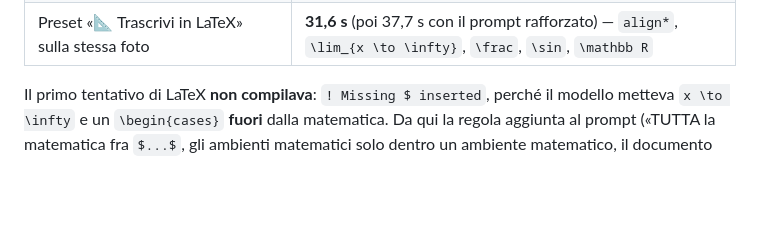
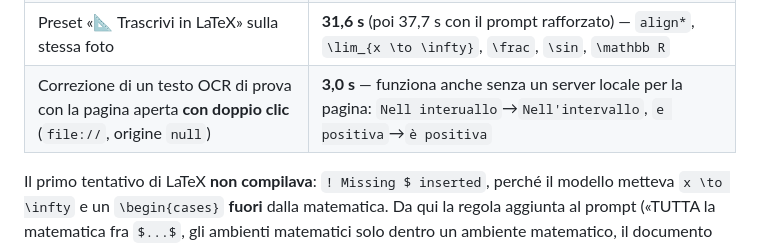
Before and after one commit to Alessandro1040/privacy-blur, a Markdown page: README.md, the part around the change. GitHub-like rendering; blank space fills up the shorter version.

Commit message:
README: la correzione LLM funziona anche aprendo la pagina con doppio clic (file://)

```diff
--- a/README.md
+++ b/README.md
@@ -168,6 +168,7 @@ caricamento) e la pagina in Chrome pilotato da Selenium:
 | Correzione di un testo OCR di prova (solo testo) | **4,1 s** — `unrdiscontinuita`→`un' discontinuità`, `interuallo`→`intervallo`, `e positiva`→`è positiva`, formula `\frac` intatta |
 | Trascrizione della **foto a mano** (`IMG_9206.jpg`, ridotta a 1600 px, ~642 KB) | **22,8 s** — 472 caratteri di matematica **coerente** (limiti, asintoti obliqui), contro le 44 righe senza senso dell'OCR locale |
 | Preset «📐 Trascrivi in LaTeX» sulla stessa foto | **31,6 s** (poi 37,7 s con il prompt rafforzato) — `align*`, `\lim_{x \to \infty}`, `\frac`, `\sin`, `\mathbb R` |
+| Correzione di un testo OCR di prova con la pagina aperta **con doppio clic** (`file://`, origine `null`) | **3,0 s** — funziona anche senza un server locale per la pagina: `Nell interuallo`→`Nell'intervallo`, `e positiva`→`è positiva` |
 
 Il primo tentativo di LaTeX **non compilava**: `! Missing $ inserted`, perché il
 modello metteva `x \to \infty` e un `\begin{cases}` **fuori** dalla matematica. Da
```
